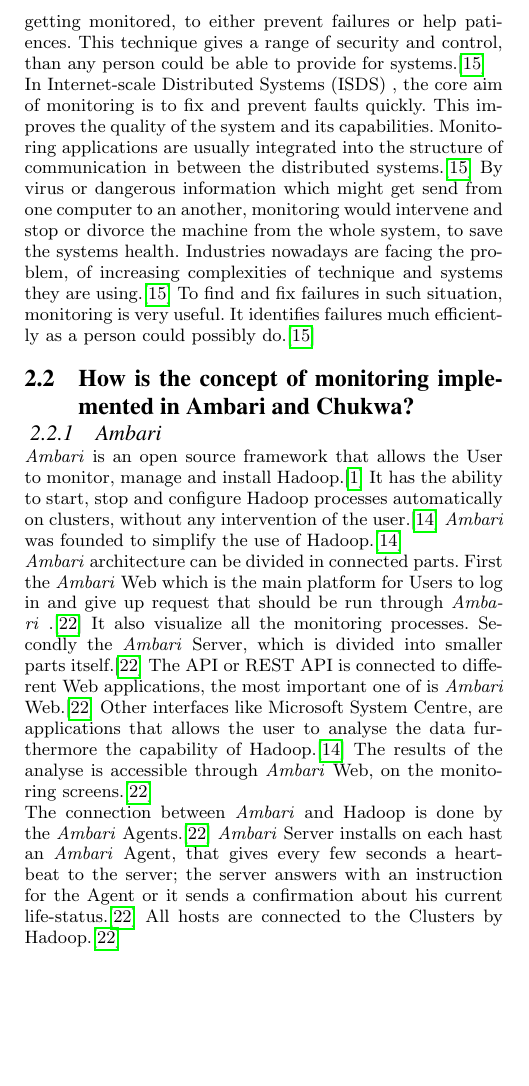
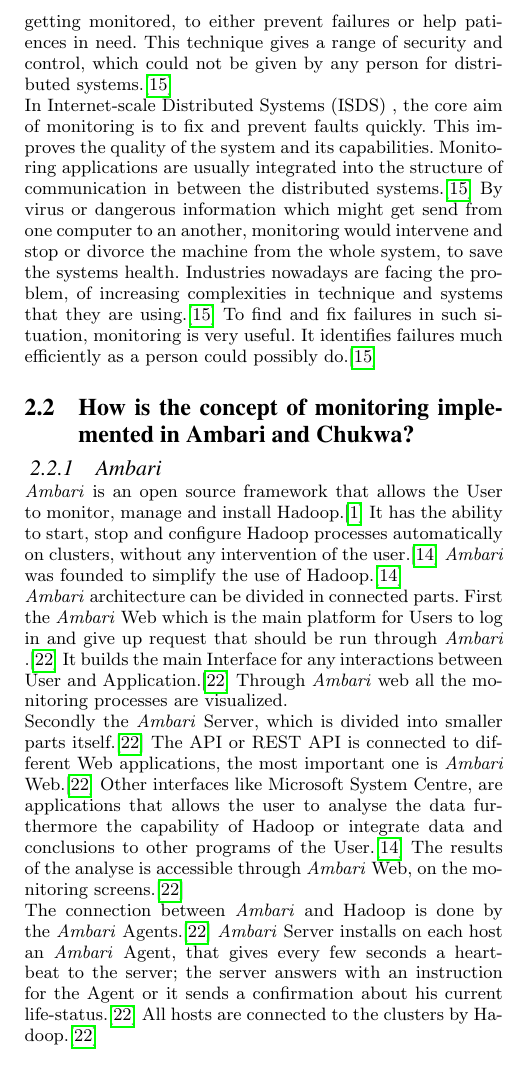
Before and after one commit to jpbernius/TUM-Paper-Monitoring-Ambari-Chukwa, a LaTeX paper (monitoring.tex, which reads chapters/conceptOfMonitoring.tex, chapters/implementation.tex): part of one column of page 2 of 5, cut so that both start at the same text, the shorter picture padded with empty space. Compiled offline with pdfLaTeX.

Commit message:
no message

```diff
--- a/chapters/conceptOfMonitoring.tex
+++ b/chapters/conceptOfMonitoring.tex
@@ -1,8 +1,8 @@
 \subsection{What is the concept of monitoring and how is it used in general?}
 \label{subsec:ConceptMonitoring}
 
-Monitoring is getting popular nowadays. It is known as a process which is managing, observing and intervening into other processes or systems.\cite{Jammes2012} Its main goal is to control the actions, as well as prevent and fix failures.\cite{Dinu2011} Monitoring can be used in different ways, based on the Use-Case field and environment.\cite{Dinu2011} The most common areas of use nowadays, next to distributed systems,[13] is the medical field. Operations, hearth disease and blood pressure are continuously getting monitored, to either prevent failures or help patiences. This technique gives a range of security and control, than any person could be able to provide for systems.\cite{Jammes2012}
+Monitoring is getting popular nowadays. It is known as a process which is managing, observing and intervening into other processes or systems.\cite{Jammes2012} Its main goal is to control the actions, as well as prevent and fix failures.\cite{Dinu2011} Monitoring can be used in different ways, based on the Use-Case field and environment.\cite{Dinu2011} The most common areas of use nowadays, next to distributed systems,\cite{Jammes2012} is the medical field. Operations, hearth disease and blood pressure are continuously getting monitored, to either prevent failures or help patiences in need. This technique gives a range of security and control, which could not be given by any person for distributed systems.\cite{Jammes2012}
 \\
- In \isds, the core aim of monitoring is to fix and prevent faults quickly. This improves the quality of the system and its capabilities. Monitoring applications are usually integrated into the structure of communication in between the distributed systems.\cite{Jammes2012} By virus or dangerous information which might get send from one computer to an another, monitoring would intervene and stop or divorce the machine from the whole system, to save the systems health. Industries nowadays are facing the problem, of increasing complexities of technique and systems they are using.\cite{Jammes2012} To find and fix failures in such situation, monitoring is very useful. It identifies failures much efficiently as a person could possibly do.\cite{Jammes2012}
+ In \isds, the core aim of monitoring is to fix and prevent faults quickly. This improves the quality of the system and its capabilities. Monitoring applications are usually integrated into the structure of communication in between the distributed systems.\cite{Jammes2012} By virus or dangerous information which might get send from one computer to an another, monitoring would intervene and stop or divorce the machine from the whole system, to save the systems health. Industries nowadays are facing the problem, of increasing complexities in technique and systems that they are using.\cite{Jammes2012} To find and fix failures in such situation, monitoring is very useful. It identifies failures much efficiently as a person could possibly do.\cite{Jammes2012}
 
  %TODO: Include range of usecases. especially log collection vs. uptime report / usage / load
--- a/chapters/implementation.tex
+++ b/chapters/implementation.tex
@@ -4,9 +4,11 @@
 \subsubsection{Ambari}
 \amb is an open source framework that allows the User to monitor, manage and install Hadoop.\cite{ChukwaPoster} It has the ability to start, stop and configure Hadoop processes automatically on clusters, without any intervention of the user.\cite{Hortonworks2013} \amb was founded to simplify the use of Hadoop.\cite{Hortonworks2013}
 \\
-\amb architecture can be divided in connected parts. First the \amb Web which is the main platform for Users to log in and give up request that should be run through \amb.\cite{Sako} It also visualize all the monitoring processes. Secondly the \amb Server, which is divided into smaller parts itself.\cite{Sako} The API or REST API is connected to different Web applications, the most important one of is \amb Web.\cite{Sako} Other interfaces like Microsoft System Centre, are applications that allows the user to analyse the data furthermore the capability of Hadoop.\cite{Hortonworks2013} The results of the analyse is accessible through \amb Web, on the monitoring screens.\cite{Sako}
+\amb architecture can be divided in connected parts. First the \amb Web which is the main platform for Users to log in and give up request that should be run through \amb.\cite{Sako} It builds the main Interface for any interactions between User and Application.\cite{Sako} Through \amb web all the monitoring processes are visualized.
 \\
-The connection between \amb and Hadoop is done by the \amb Agents.\cite{Sako} \amb Server installs on each hast an \amb Agent, that gives every few seconds a heartbeat to the server; the server answers with an instruction for the Agent or it sends a confirmation about his current life-status.\cite{Sako} All hosts are connected to the Clusters by Hadoop.\cite{Sako}
+Secondly the \amb Server, which is divided into smaller parts itself.\cite{Sako} The API or REST API is connected to different Web applications, the most important one is \amb Web.\cite{Sako} Other interfaces like Microsoft System Centre, are applications that allows the user to analyse the data furthermore the capability of Hadoop or integrate data and conclusions to other programs of the User.\cite{Hortonworks2013} The results of the analyse is accessible through \amb Web, on the monitoring screens.\cite{Sako}
+\\
+The connection between \amb and Hadoop is done by the \amb Agents.\cite{Sako} \amb Server installs on each host an \amb Agent, that gives every few seconds a heartbeat to the server; the server answers with an instruction for the Agent or it sends a confirmation about his current life-status.\cite{Sako} All hosts are connected to the clusters by Hadoop.\cite{Sako}
 \\
 \begin{figure}[hbt]
   \centering
```
Also changed, not shown: chapters/abstract.tex (+1 -1 lines), monitoring.tex (+1 -1 lines), chapters/implementation.tex (2 more changed lines).
